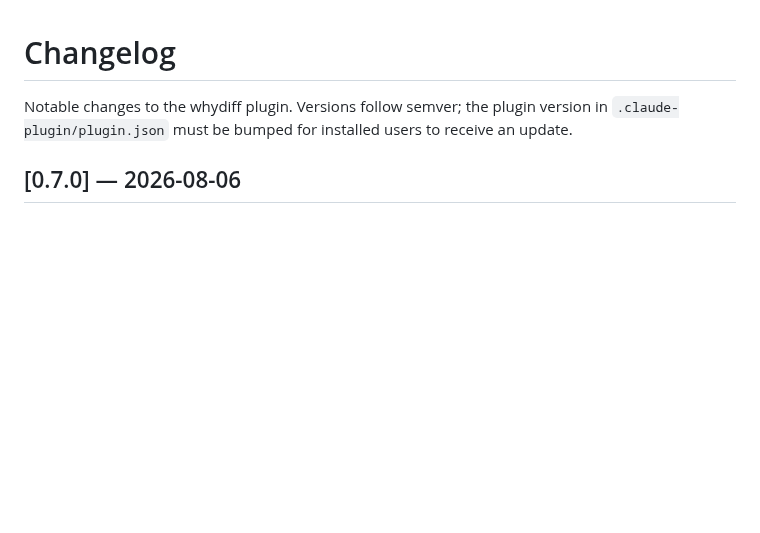
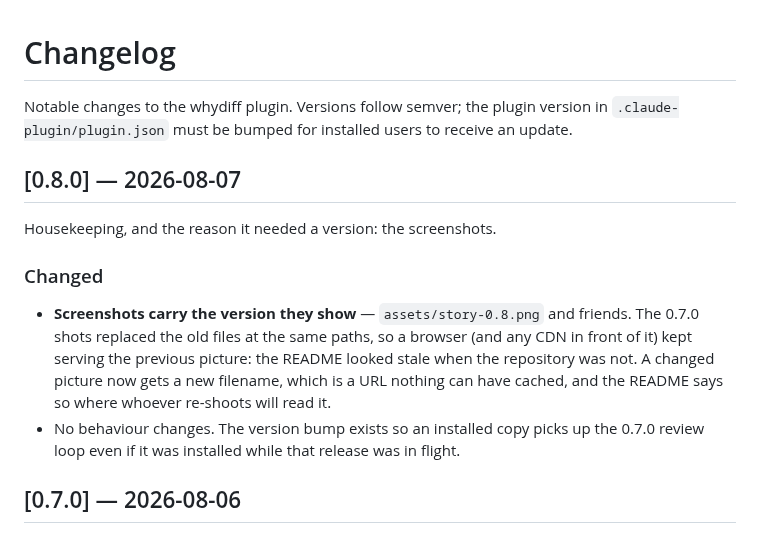
Before and after one commit to smagew/whydiff, a Markdown page: CHANGELOG.md, the part around the change. Rendered like a GitHub page; blank space fills up the shorter version.

```diff
--- a/CHANGELOG.md
+++ b/CHANGELOG.md
@@ -3,6 +3,20 @@
 Notable changes to the whydiff plugin. Versions follow semver; the plugin
 version in `.claude-plugin/plugin.json` must be bumped for installed users
 to receive an update.
+
+## [0.8.0] — 2026-08-07
+
+Housekeeping, and the reason it needed a version: the screenshots.
+
+### Changed
+- **Screenshots carry the version they show** — `assets/story-0.8.png` and friends.
+  The 0.7.0 shots replaced the old files at the same paths, so a browser (and any
+  CDN in front of it) kept serving the previous picture: the README looked stale
+  when the repository was not. A changed picture now gets a new filename, which is
+  a URL nothing can have cached, and the README says so where whoever re-shoots
+  will read it.
+- No behaviour changes. The version bump exists so an installed copy picks up the
+  0.7.0 review loop even if it was installed while that release was in flight.
 
 ## [0.7.0] — 2026-08-06
 
```
Also changed, not shown: README.md (+7 -3 lines), assets/diagrams-0.8.png (renamed from assets/diagrams.png), assets/files-0.8.png (renamed from assets/files.png), assets/options-0.8.png (renamed from assets/options.png), assets/review-0.8.png (renamed from assets/review.png), assets/story-0.8.png (renamed from assets/story.png), 3 other files.
